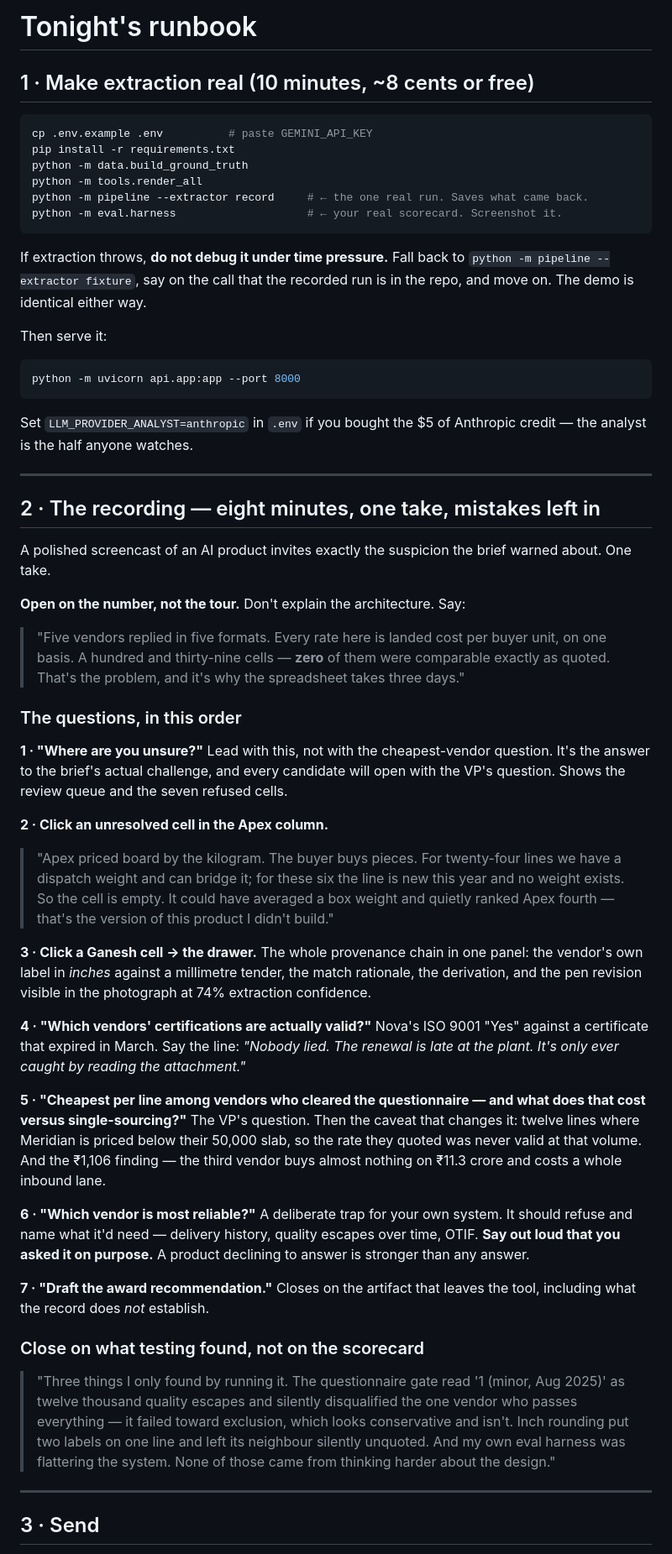
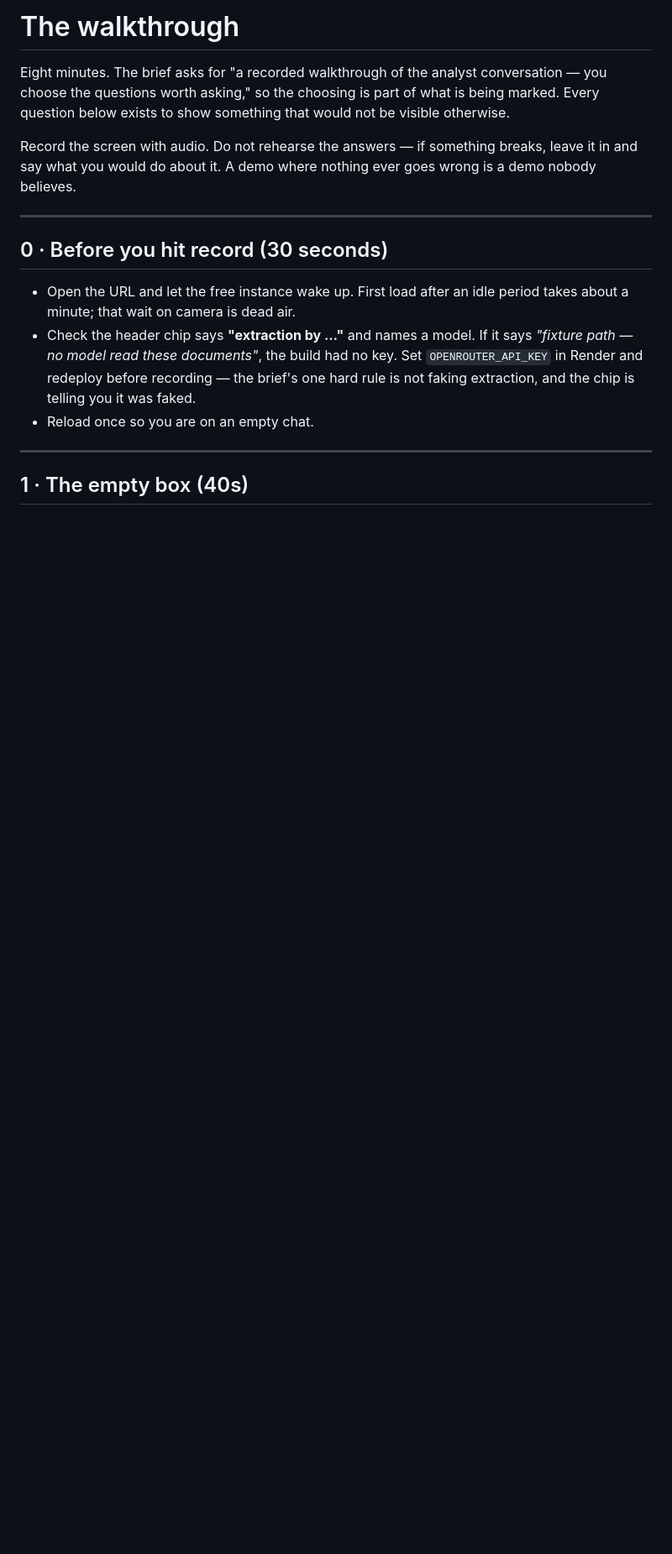
Before and after one commit to vaidant137-collab/killspreadsheet, a Markdown page: RUNBOOK.md, the part around one of its changes. Shown at 84% size. GitHub-like rendering; blank space fills up the shorter version.

Commit message:
Rewrite the walkthrough for the flow that now exists

````diff
--- a/RUNBOOK.md
+++ b/RUNBOOK.md
@@ -1,93 +1,27 @@
-# Tonight's runbook
+# The walkthrough
 
-## 1 · Make extraction real (10 minutes, ~8 cents or free)
+Eight minutes. The brief asks for "a recorded walkthrough of the analyst
+conversation — you choose the questions worth asking," so the choosing is part of
+what is being marked. Every question below exists to show something that would
+not be visible otherwise.
 
-```bash
-cp .env.example .env          # paste GEMINI_API_KEY
-pip install -r requirements.txt
-python -m data.build_ground_truth
-python -m tools.render_all
-python -m pipeline --extractor record     # ← the one real run. Saves what came back.
-python -m eval.harness                    # ← your real scorecard. Screenshot it.
-```
-
-If extraction throws, **do not debug it under time pressure.** Fall back to
-`python -m pipeline --extractor fixture`, say on the call that the recorded run is
-in the repo, and move on. The demo is identical either way.
-
-Then serve it:
-
-```bash
-python -m uvicorn api.app:app --port 8000
-```
-
-Set `LLM_PROVIDER_ANALYST=anthropic` in `.env` if you bought the $5 of Anthropic
-credit — the analyst is the half anyone watches.
+Record the screen with audio. Do not rehearse the answers — if something breaks,
+leave it in and say what you would do about it. A demo where nothing ever goes
+wrong is a demo nobody believes.
 
 ---
 
-## 2 · The recording — eight minutes, one take, mistakes left in
+## 0 · Before you hit record (30 seconds)
 
-A polished screencast of an AI product invites exactly the suspicion the brief
-warned about. One take.
-
-**Open on the number, not the tour.** Don't explain the architecture. Say:
-
-> "Five vendors replied in five formats. Every rate here is landed cost per
-> buyer unit, on one basis. A hundred and thirty-nine cells — **zero** of them
-> were comparable exactly as quoted. That's the problem, and it's why the
-> spreadsheet takes three days."
-
-### The questions, in this order
-
-**1 · "Where are you unsure?"**
-Lead with this, not with the cheapest-vendor question. It's the answer to the
-brief's actual challenge, and every candidate will open with the VP's question.
-Shows the review queue and the seven refused cells.
-
-**2 · Click an unresolved cell in the Apex column.**
-> "Apex priced board by the kilogram. The buyer buys pieces. For twenty-four
-> lines we have a dispatch weight and can bridge it; for these six the line is
-> new this year and no weight exists. So the cell is empty. It could have
-> averaged a box weight and quietly ranked Apex fourth — that's the version of
-> this product I didn't build."
-
-**3 · Click a Ganesh cell → the drawer.**
-The whole provenance chain in one panel: the vendor's own label in *inches*
-against a millimetre tender, the match rationale, the derivation, and the pen
-revision visible in the photograph at 74% extraction confidence.
-
-**4 · "Which vendors' certifications are actually valid?"**
-Nova's ISO 9001 "Yes" against a certificate that expired in March. Say the line:
-*"Nobody lied. The renewal is late at the plant. It's only ever caught by reading
-the attachment."*
-
-**5 · "Cheapest per line among vendors who cleared the questionnaire — and what
-does that cost versus single-sourcing?"**
-The VP's question. Then the caveat that changes it: twelve lines where Meridian
-is priced below their 50,000 slab, so the rate they quoted was never valid at
-that volume. And the ₹1,106 finding — the third vendor buys almost nothing on
-₹11.3 crore and costs a whole inbound lane.
-
-**6 · "Which vendor is most reliable?"**
-A deliberate trap for your own system. It should refuse and name what it'd need —
-delivery history, quality escapes over time, OTIF. **Say out loud that you asked
-it on purpose.** A product declining to answer is stronger than any answer.
-
-**7 · "Draft the award recommendation."**
-Closes on the artifact that leaves the tool, including what the record does *not*
-establish.
-
-### Close on what testing found, not on the scorecard
-
-> "Three things I only found by running it. The questionnaire gate read
-> '1 (minor, Aug 2025)' as twelve thousand quality escapes and silently
-> disqualified the one vendor who passes everything — it failed toward exclusion,
-> which looks conservative and isn't. Inch rounding put two labels on one line and
-> left its neighbour silently unquoted. And my own eval harness was flattering the
-> system. None of those came from thinking harder about the design."
+- Open the URL and let the free instance wake up. First load after an idle period
+  takes about a minute; that wait on camera is dead air.
+- Check the header chip says **"extraction by …"** and names a model. If it says
+  *"fixture path — no model read these documents"*, the build had no key. Set
+  `OPENROUTER_API_KEY` in Render and redeploy before recording — the brief's one
+  hard rule is not faking extraction, and the chip is telling you it was faked.
+- Reload once so you are on an empty chat.
 
 ---
 
-## 3 · Send
+## 1 · The empty box (40s)
 
````
Also changed, not shown: other parts of RUNBOOK.md (+102 -16 lines).
